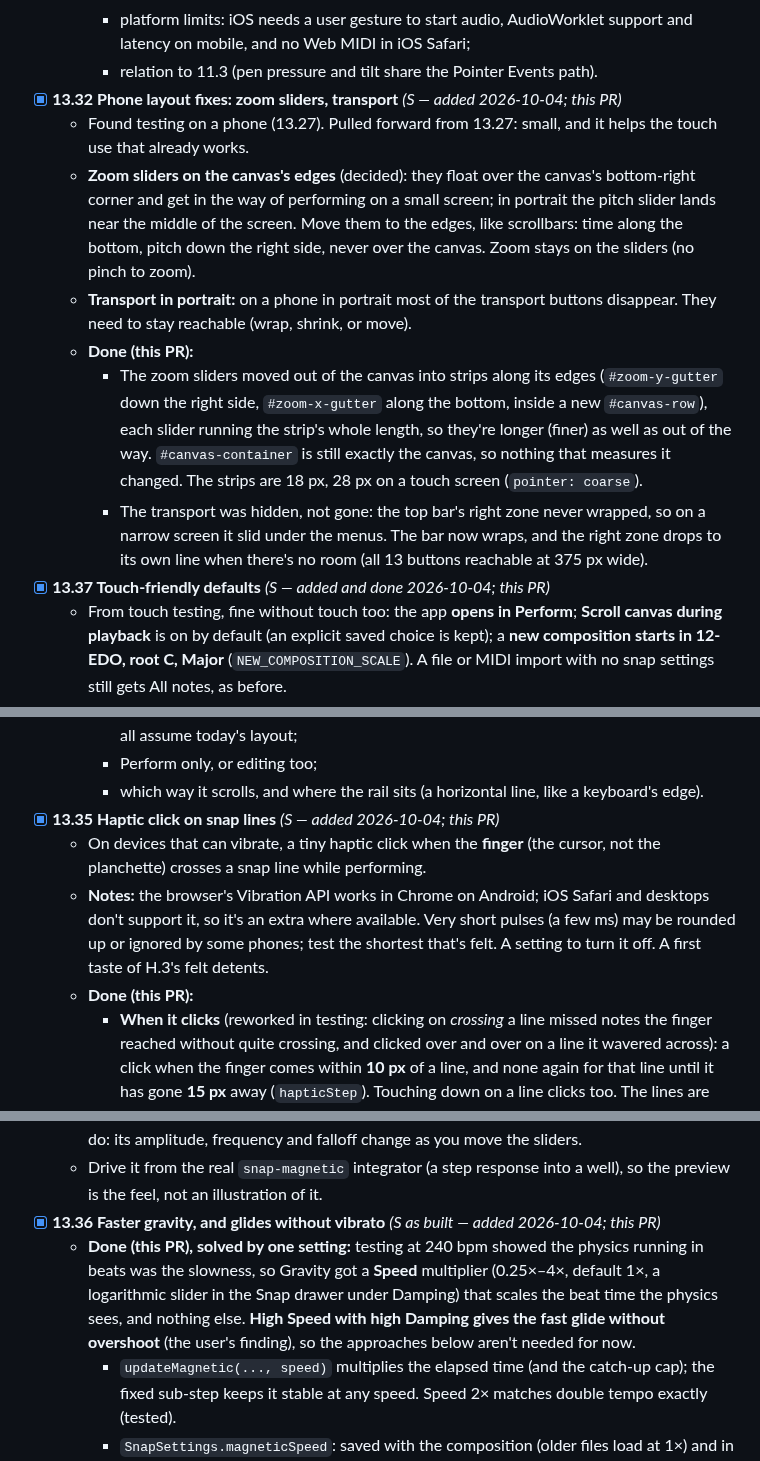
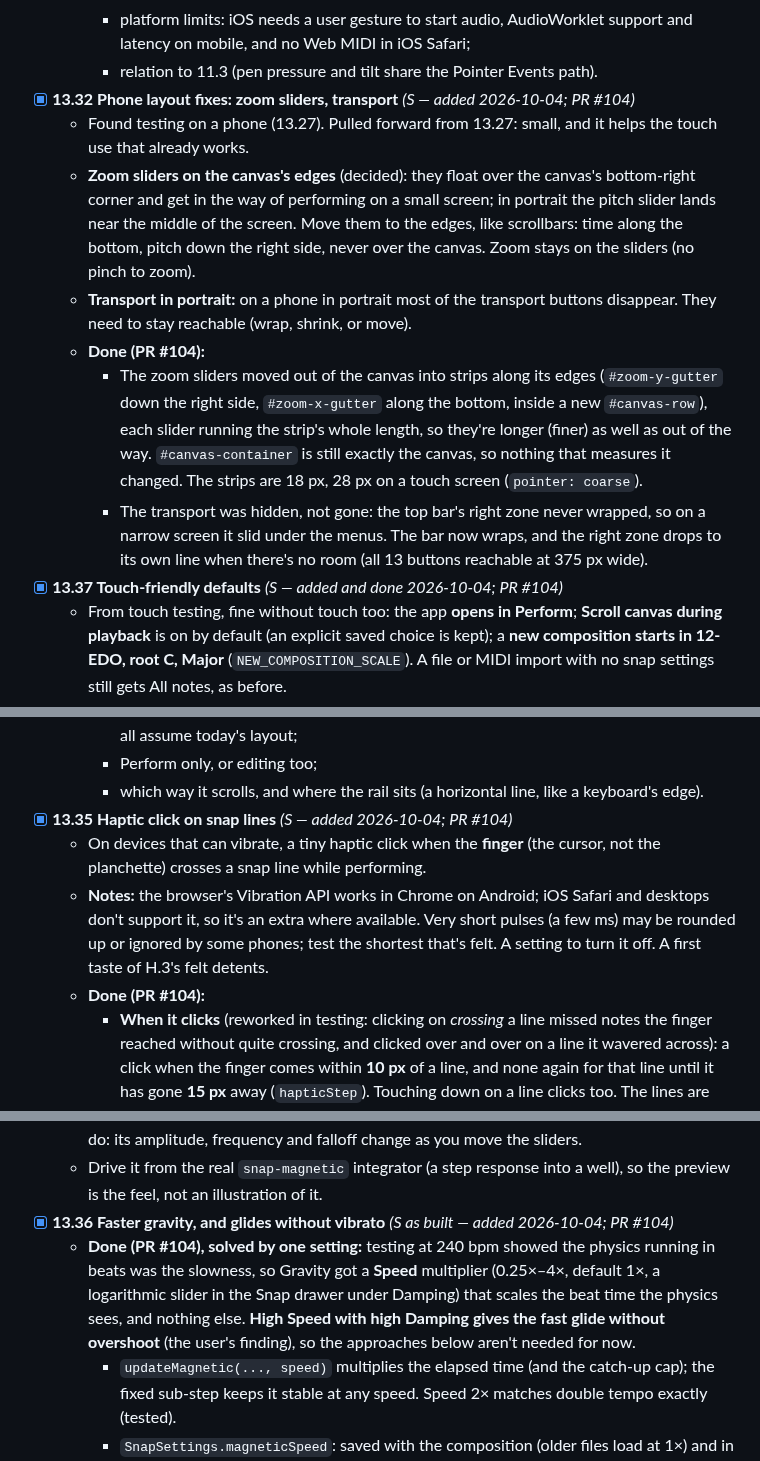
Before and after one commit to Mirimantis/SlideSynth, a Markdown page: BACKLOG.md, 3 parts joined by grey strips. Rendered like a GitHub page.

Commit message:
Tag 13.32, 13.35, 13.36 and 13.37 with PR #104
Co-Authored-By: Claude Opus 5.5 <noreply@anthropic.com>

```diff
--- a/BACKLOG.md
+++ b/BACKLOG.md
@@ -463,14 +463,14 @@ Resumed 2026-09-26 (see [Current direction](#current-direction-updated-2026-09-2
     - Perform: a finger per voice (multitouch polyphony; the engine already keys phrases by voice), and touch as the instrument in 16.8's "stage" view;
     - platform limits: iOS needs a user gesture to start audio, AudioWorklet support and latency on mobile, and no Web MIDI in iOS Safari;
     - relation to 11.3 (pen pressure and tilt share the Pointer Events path).
-- [x] **13.32 Phone layout fixes: zoom sliders, transport** *(S — added 2026-10-04; this PR)*
+- [x] **13.32 Phone layout fixes: zoom sliders, transport** *(S — added 2026-10-04; PR #104)*
   - Found testing on a phone (13.27). Pulled forward from 13.27: small, and it helps the touch use that already works.
   - **Zoom sliders on the canvas's edges** (decided): they float over the canvas's bottom-right corner and get in the way of performing on a small screen; in portrait the pitch slider lands near the middle of the screen. Move them to the edges, like scrollbars: time along the bottom, pitch down the right side, never over the canvas. Zoom stays on the sliders (no pinch to zoom).
   - **Transport in portrait:** on a phone in portrait most of the transport buttons disappear. They need to stay reachable (wrap, shrink, or move).
-  - **Done (this PR):**
+  - **Done (PR #104):**
     - The zoom sliders moved out of the canvas into strips along its edges (`#zoom-y-gutter` down the right side, `#zoom-x-gutter` along the bottom, inside a new `#canvas-row`), each slider running the strip's whole length, so they're longer (finer) as well as out of the way. `#canvas-container` is still exactly the canvas, so nothing that measures it changed. The strips are 18 px, 28 px on a touch screen (`pointer: coarse`).
     - The transport was hidden, not gone: the top bar's right zone never wrapped, so on a narrow screen it slid under the menus. The bar now wraps, and the right zone drops to its own line when there's no room (all 13 buttons reachable at 375 px wide).
-- [x] **13.37 Touch-friendly defaults** *(S — added and done 2026-10-04; this PR)*
+- [x] **13.37 Touch-friendly defaults** *(S — added and done 2026-10-04; PR #104)*
   - From touch testing, fine without touch too: the app **opens in Perform**; **Scroll canvas during playback** is on by default (an explicit saved choice is kept); a **new composition starts in 12-EDO, root C, Major** (`NEW_COMPOSITION_SCALE`). A file or MIDI import with no snap settings still gets All notes, as before.
 - [ ] **13.33 Multitouch: play several notes at once** *(M–L, own planning session — added 2026-10-04; the user's biggest touch want)*
   - Each finger on the canvas plays its own voice in Perform. Doesn't need the rest of 13.27 first.
@@ -489,10 +489,10 @@ Resumed 2026-09-26 (see [Current direction](#current-direction-updated-2026-09-2
     - the viewport's mapping is the place to swap axes; every renderer and hit-test goes through it, but rulers, the rail, the staff labels, edge scrolling and the zoom sliders (13.32) all assume today's layout;
     - Perform only, or editing too;
     - which way it scrolls, and where the rail sits (a horizontal line, like a keyboard's edge).
-- [x] **13.35 Haptic click on snap lines** *(S — added 2026-10-04; this PR)*
+- [x] **13.35 Haptic click on snap lines** *(S — added 2026-10-04; PR #104)*
   - On devices that can vibrate, a tiny haptic click when the **finger** (the cursor, not the planchette) crosses a snap line while performing.
   - **Notes:** the browser's Vibration API works in Chrome on Android; iOS Safari and desktops don't support it, so it's an extra where available. Very short pulses (a few ms) may be rounded up or ignored by some phones; test the shortest that's felt. A setting to turn it off. A first taste of H.3's felt detents.
-  - **Done (this PR):**
+  - **Done (PR #104):**
     - **When it clicks** (reworked in testing: clicking on *crossing* a line missed notes the finger reached without quite crossing, and clicked over and over on a line it wavered across): a click when the finger comes within **10 px** of a line, and none again for that line until it has gone **15 px** away (`hapticStep`). Touching down on a line clicks too. The lines are the ones Y would snap to (scale notes, frets, pitch guides), **with Snap on or off** (`nearestSnapLine` in `snap.ts`). The raw cursor, not the planchette. Hovering never clicks.
     - `ui/haptics.ts`: `hapticClick(ms, now)` calls `navigator.vibrate`, at most once per 30 ms so a fast sweep is a train of clicks, not a buzz; nothing where the API is missing.
     - **Settings › Touch:** "Haptic clicks on snap lines" (on by default) and **Click length** (20–40 ms, default 25: nothing shorter could be felt; letting go of the slider gives a sample click). Workspace prefs. The hint names the devices rather than detecting them: desktop Chrome has `navigator.vibrate` too, without a motor.
@@ -761,8 +761,8 @@ Curves group by a shared `groupId` (Harmonic Prism chord clusters, and freehand
 - [ ] **13.15 Gravity feel preview** *(M)*
   - A small animated waveform in the Snap drawer showing what Force, Spring and Damping do: its amplitude, frequency and falloff change as you move the sliders.
   - Drive it from the real `snap-magnetic` integrator (a step response into a well), so the preview is the feel, not an illustration of it.
-- [x] **13.36 Faster gravity, and glides without vibrato** *(S as built — added 2026-10-04; this PR)*
-  - **Done (this PR), solved by one setting:** testing at 240 bpm showed the physics running in beats was the slowness, so Gravity got a **Speed** multiplier (0.25×–4×, default 1×, a logarithmic slider in the Snap drawer under Damping) that scales the beat time the physics sees, and nothing else. **High Speed with high Damping gives the fast glide without overshoot** (the user's finding), so the approaches below aren't needed for now.
+- [x] **13.36 Faster gravity, and glides without vibrato** *(S as built — added 2026-10-04; PR #104)*
+  - **Done (PR #104), solved by one setting:** testing at 240 bpm showed the physics running in beats was the slowness, so Gravity got a **Speed** multiplier (0.25×–4×, default 1×, a logarithmic slider in the Snap drawer under Damping) that scales the beat time the physics sees, and nothing else. **High Speed with high Damping gives the fast glide without overshoot** (the user's finding), so the approaches below aren't needed for now.
     - `updateMagnetic(..., speed)` multiplies the elapsed time (and the catch-up cap); the fixed sub-step keeps it stable at any speed. Speed 2× matches double tempo exactly (tested).
     - `SnapSettings.magneticSpeed`: saved with the composition (older files load at 1×) and in snap presets (built-ins at 1×; user presets saved before it read as 1×, and a preset matches only at its Speed).
     - **Steps** (from testing: two decimals made round values impossible to land on): 0.1 from 1× up and 0.05 below (`stepMagneticSpeed`). Detents on round values were tried and taken out: too much. The value labels of all four Gravity sliders have a fixed width, so a slider doesn't change length as its value grows a digit.
```
Also changed, not shown: other parts of BACKLOG.md (+1 -1 lines).
